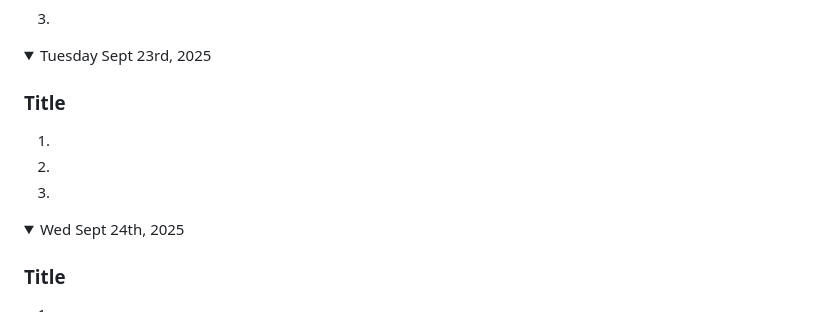
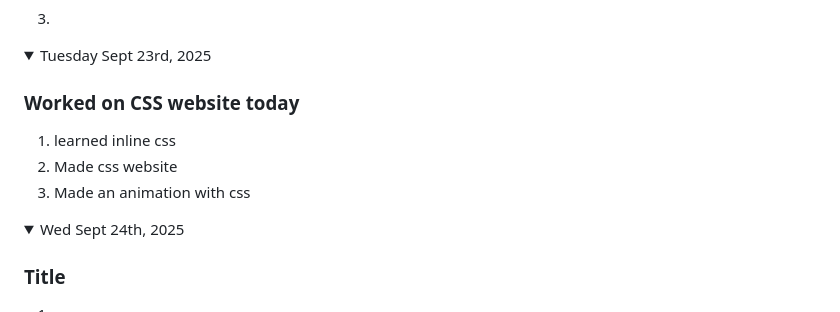
Before and after one commit to Andy-T800/gamedev11-Andy-2025, a Markdown page: README.md, the part around the change. GitHub-like rendering; folded sections open.

```diff
--- a/README.md
+++ b/README.md
@@ -115,10 +115,10 @@ Note: If you have a link to an assignment that has not been marked, put "open" a
 
 <details><summary>Tuesday Sept 23rd, 2025</summary>
 
-### Title
-1.
-1.
-1.
+### Worked on CSS website today
+1. learned inline css
+1. Made css website
+1. Made an animation with css
 
 </details>
 
```
